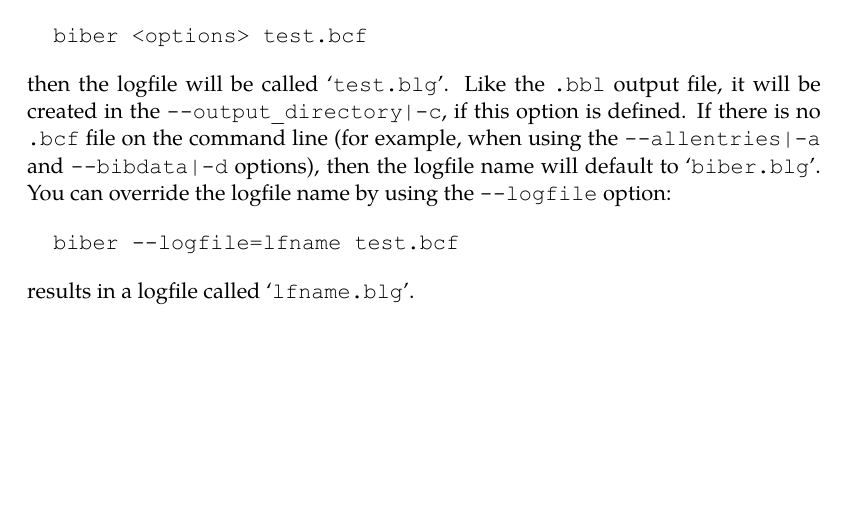
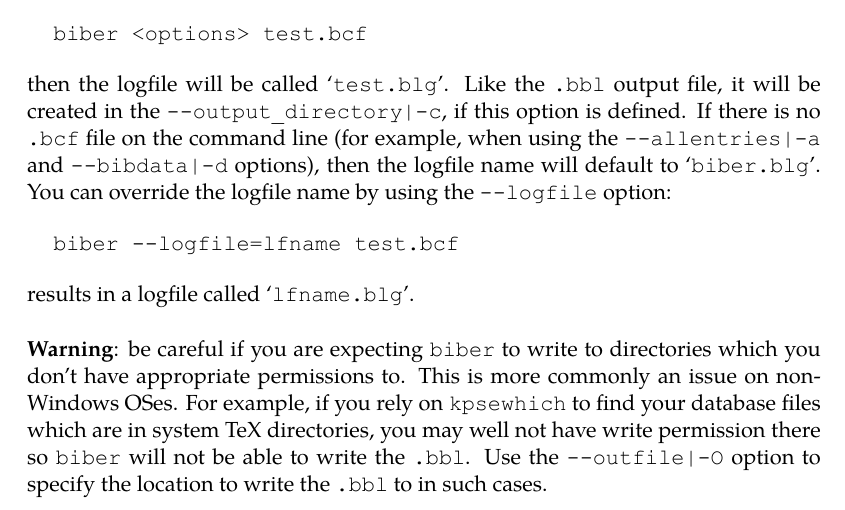
Before and after one commit to plk/biber, a LaTeX document (doc/biber.tex): part of page 6 of 17, cut so that both start at the same text, the shorter picture padded with empty space. The pictures show the PDF file doc/biber.pdf that the author committed with the source.

Commit message:
Added doc about permissions

```diff
--- a/doc/biber.tex
+++ b/doc/biber.tex
@@ -299,7 +299,15 @@ override the logfile name by using the \verb+--logfile+ option:
   biber --logfile=lfname test.bcf
 \end{verbatim}
 
-\noindent results in a logfile called «\verb+lfname.blg+».
+\noindent results in a logfile called «\verb+lfname.blg+».\\
+
+\noindent \textbf{Warning}: be careful if you are expecting \verb+biber+ to
+write to directories which you don't have appropriate permissions to. This
+is more commonly an issue on non-Windows OSes. For example, if you rely on
+\verb+kpsewhich+ to find your database files which are in system TeX
+directories, you may well not have write permission there so \verb+biber+
+will not be able to write the \verb+.bbl+. Use the \verb+--outfile|-O+
+option to specify the location to write the \verb+.bbl+ to in such cases.
 
 \subsection{Collation and Localisation}\label{coll}
 
```
Also changed, not shown: doc/biber.pdf.
